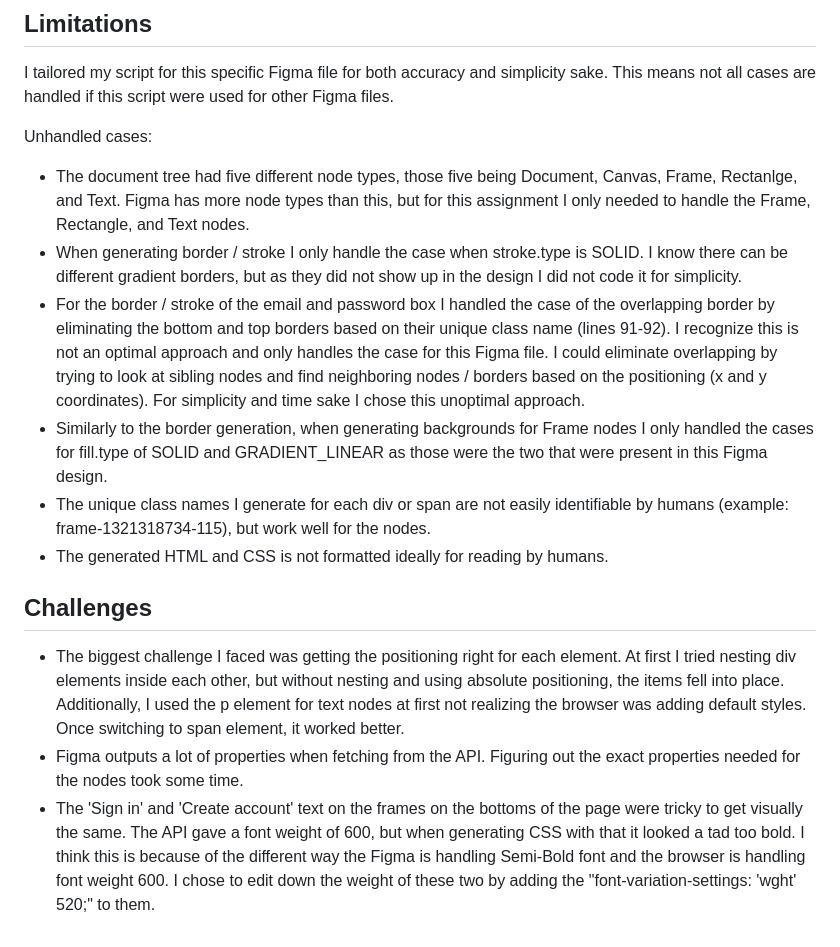
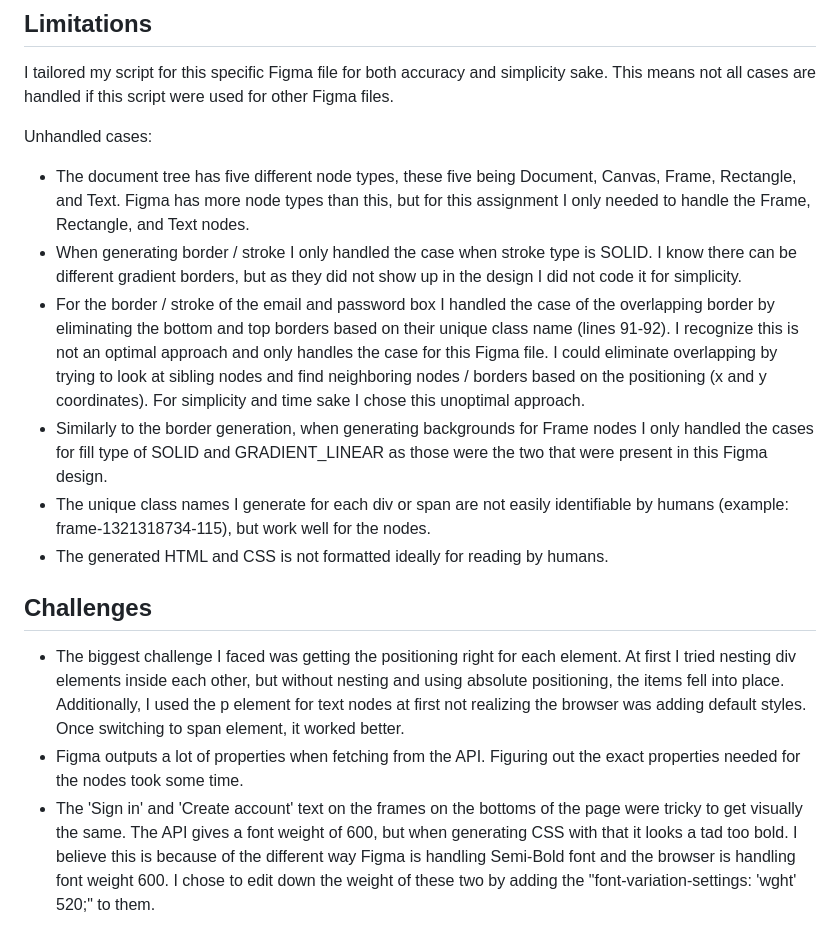
Before and after one commit to mcomatas/softlight-takehome, a Markdown page: README.md, the part around the change. GitHub-like rendering.

```diff
--- a/README.md
+++ b/README.md
@@ -11,14 +11,14 @@ One note about the design / outputted html. I made the background color of the h
 I tailored my script for this specific Figma file for both accuracy and simplicity sake. This means not all cases are handled if this script were used for other Figma files.
 
 Unhandled cases:
-- The document tree had five different node types, those five being Document, Canvas, Frame, Rectanlge, and Text. Figma has more node types than this, but for this assignment I only needed to handle the Frame, Rectangle, and Text nodes.
-- When generating border / stroke I only handle the case when stroke.type is SOLID. I know there can be different gradient borders, but as they did not show up in the design I did not code it for simplicity.
+- The document tree has five different node types, these five being Document, Canvas, Frame, Rectangle, and Text. Figma has more node types than this, but for this assignment I only needed to handle the Frame, Rectangle, and Text nodes.
+- When generating border / stroke I only handled the case when stroke type is SOLID. I know there can be different gradient borders, but as they did not show up in the design I did not code it for simplicity.
 - For the border / stroke of the email and password box I handled the case of the overlapping border by eliminating the bottom and top borders based on their unique class name (lines 91-92). I recognize this is not an optimal approach and only handles the case for this Figma file. I could eliminate overlapping by trying to look at sibling nodes and find neighboring nodes / borders based on the positioning (x and y coordinates). For simplicity and time sake I chose this unoptimal approach.
-- Similarly to the border generation, when generating backgrounds for Frame nodes I only handled the cases for fill.type of SOLID and GRADIENT_LINEAR as those were the two that were present in this Figma design.
+- Similarly to the border generation, when generating backgrounds for Frame nodes I only handled the cases for fill type of SOLID and GRADIENT_LINEAR as those were the two that were present in this Figma design.
 - The unique class names I generate for each div or span are not easily identifiable by humans (example: frame-1321318734-115), but work well for the nodes.
 - The generated HTML and CSS is not formatted ideally for reading by humans.
 
 ## Challenges
 - The biggest challenge I faced was getting the positioning right for each element. At first I tried nesting div elements inside each other, but without nesting and using absolute positioning, the items fell into place. Additionally, I used the p element for text nodes at first not realizing the browser was adding default styles. Once switching to span element, it worked better.
 - Figma outputs a lot of properties when fetching from the API. Figuring out the exact properties needed for the nodes took some time.
-- The 'Sign in' and 'Create account' text on the frames on the bottoms of the page were tricky to get visually the same. The API gave a font weight of 600, but when generating CSS with that it looked a tad too bold. I think this is because of the different way the Figma is handling Semi-Bold font and the browser is handling font weight 600. I chose to edit down the weight of these two by adding the "font-variation-settings: 'wght' 520;" to them.
+- The 'Sign in' and 'Create account' text on the frames on the bottoms of the page were tricky to get visually the same. The API gives a font weight of 600, but when generating CSS with that it looks a tad too bold. I believe this is because of the different way Figma is handling Semi-Bold font and the browser is handling font weight 600. I chose to edit down the weight of these two by adding the "font-variation-settings: 'wght' 520;" to them.
```
